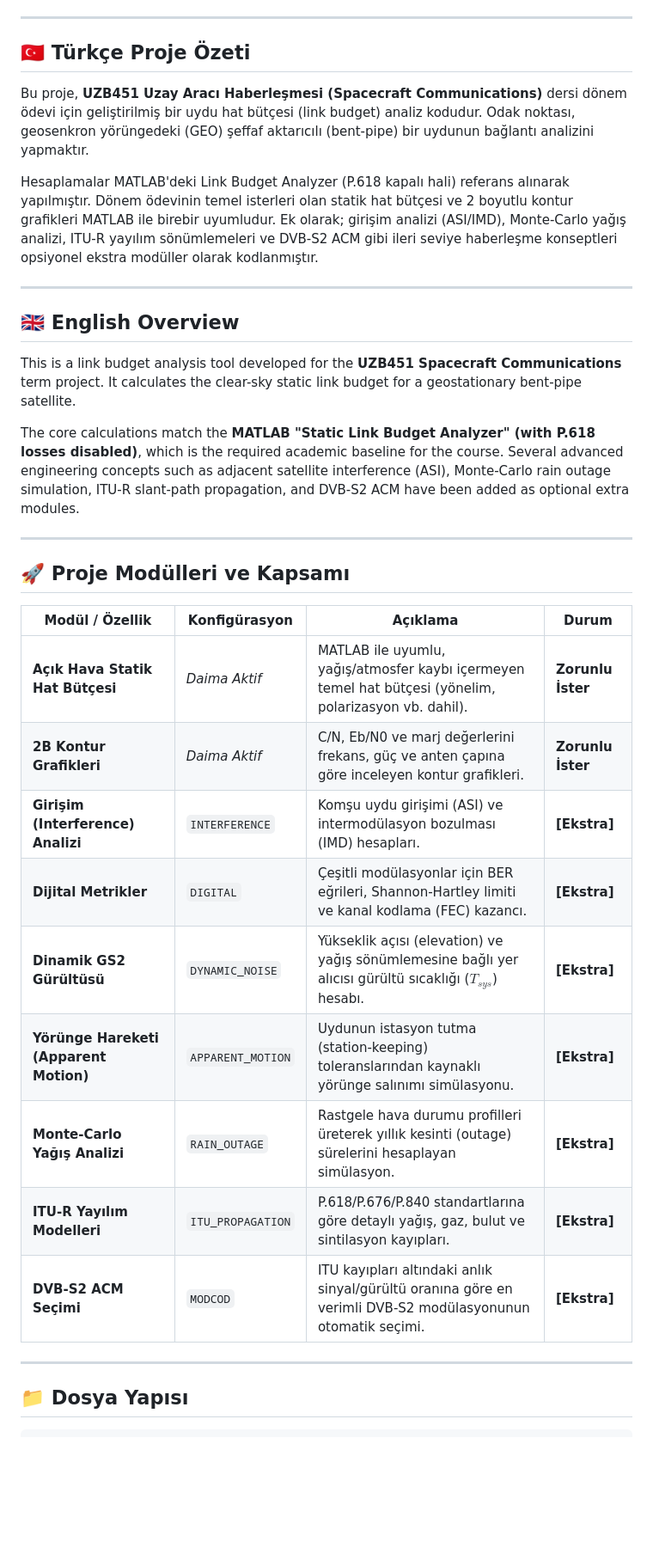
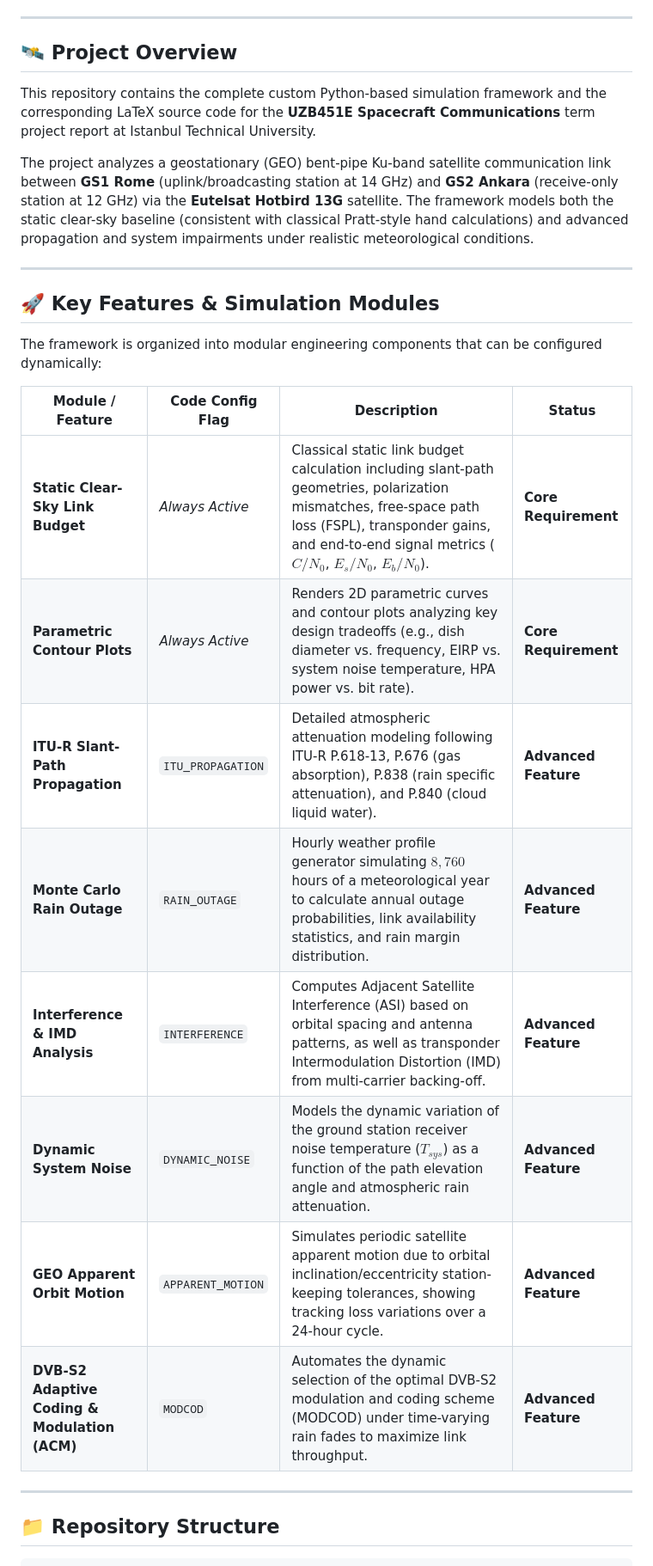
Before and after one commit to ayberkdt/link_budget_analysis, a Markdown page: README.md, the part around one of its changes. Shown at 86% size. Rendered like a GitHub page; blank space fills up the shorter version.

````diff
--- a/README.md
+++ b/README.md
@@ -7,36 +7,30 @@
 
 ---
 
-## 🇹🇷 Türkçe Proje Özeti
-Bu proje, **UZB451 Uzay Aracı Haberleşmesi (Spacecraft Communications)** dersi dönem ödevi için geliştirilmiş bir uydu hat bütçesi (link budget) analiz kodudur. Odak noktası, geosenkron yörüngedeki (GEO) şeffaf aktarıcılı (bent-pipe) bir uydunun bağlantı analizini yapmaktır.
+## 🛰️ Project Overview
+This repository contains the complete custom Python-based simulation framework and the corresponding LaTeX source code for the **UZB451E Spacecraft Communications** term project report at Istanbul Technical University.
 
-Hesaplamalar MATLAB'deki Link Budget Analyzer (P.618 kapalı hali) referans alınarak yapılmıştır. Dönem ödevinin temel isterleri olan statik hat bütçesi ve 2 boyutlu kontur grafikleri MATLAB ile birebir uyumludur. Ek olarak; girişim analizi (ASI/IMD), Monte-Carlo yağış analizi, ITU-R yayılım sönümlemeleri ve DVB-S2 ACM gibi ileri seviye haberleşme konseptleri opsiyonel ekstra modüller olarak kodlanmıştır.
+The project analyzes a geostationary (GEO) bent-pipe Ku-band satellite communication link between **GS1 Rome** (uplink/broadcasting station at 14 GHz) and **GS2 Ankara** (receive-only station at 12 GHz) via the **Eutelsat Hotbird 13G** satellite. The framework models both the static clear-sky baseline (consistent with classical Pratt-style hand calculations) and advanced propagation and system impairments under realistic meteorological conditions.
 
 ---
 
-## 🇬🇧 English Overview
-This is a link budget analysis tool developed for the **UZB451 Spacecraft Communications** term project. It calculates the clear-sky static link budget for a geostationary bent-pipe satellite.
+## 🚀 Key Features & Simulation Modules
 
-The core calculations match the **MATLAB "Static Link Budget Analyzer" (with P.618 losses disabled)**, which is the required academic baseline for the course. Several advanced engineering concepts such as adjacent satellite interference (ASI), Monte-Carlo rain outage simulation, ITU-R slant-path propagation, and DVB-S2 ACM have been added as optional extra modules.
+The framework is organized into modular engineering components that can be configured dynamically:
+
+| Module / Feature | Code Config Flag | Description | Status |
+|---|---|---|---|
+| **Static Clear-Sky Link Budget** | *Always Active* | Classical static link budget calculation including slant-path geometries, polarization mismatches, free-space path loss (FSPL), transponder gains, and end-to-end signal metrics ($C/N_0$, $E_s/N_0$, $E_b/N_0$). | **Core Requirement** |
+| **Parametric Contour Plots** | *Always Active* | Renders 2D parametric curves and contour plots analyzing key design tradeoffs (e.g., dish diameter vs. frequency, EIRP vs. system noise temperature, HPA power vs. bit rate). | **Core Requirement** |
+| **ITU-R Slant-Path Propagation** | `ITU_PROPAGATION` | Detailed atmospheric attenuation modeling following ITU-R P.618-13, P.676 (gas absorption), P.838 (rain specific attenuation), and P.840 (cloud liquid water). | **Advanced Feature** |
+| **Monte Carlo Rain Outage** | `RAIN_OUTAGE` | Hourly weather profile generator simulating $8,760$ hours of a meteorological year to calculate annual outage probabilities, link availability statistics, and rain margin distribution. | **Advanced Feature** |
+| **Interference & IMD Analysis** | `INTERFERENCE` | Computes Adjacent Satellite Interference (ASI) based on orbital spacing and antenna patterns, as well as transponder Intermodulation Distortion (IMD) from multi-carrier backing-off. | **Advanced Feature** |
+| **Dynamic System Noise** | `DYNAMIC_NOISE` | Models the dynamic variation of the ground station receiver noise temperature ($T_{sys}$) as a function of the path elevation angle and atmospheric rain attenuation. | **Advanced Feature** |
+| **GEO Apparent Orbit Motion** | `APPARENT_MOTION` | Simulates periodic satellite apparent motion due to orbital inclination/eccentricity station-keeping tolerances, showing tracking loss variations over a 24-hour cycle. | **Advanced Feature** |
+| **DVB-S2 Adaptive Coding & Modulation (ACM)** | `MODCOD` | Automates the dynamic selection of the optimal DVB-S2 modulation and coding scheme (MODCOD) under time-varying rain fades to maximize link throughput. | **Advanced Feature** |
 
 ---
 
-## 🚀 Proje Modülleri ve Kapsamı
-
-| Modül / Özellik | Konfigürasyon | Açıklama | Durum |
-|---|---|---|---|
-| **Açık Hava Statik Hat Bütçesi** | *Daima Aktif* | MATLAB ile uyumlu, yağış/atmosfer kaybı içermeyen temel hat bütçesi (yönelim, polarizasyon vb. dahil). | **Zorunlu İster** |
-| **2B Kontur Grafikleri** | *Daima Aktif* | C/N, Eb/N0 ve marj değerlerini frekans, güç ve anten çapına göre inceleyen kontur grafikleri. | **Zorunlu İster** |
-| **Girişim (Interference) Analizi** | `INTERFERENCE` | Komşu uydu girişimi (ASI) ve intermodülasyon bozulması (IMD) hesapları. | **[Ekstra]** |
-| **Dijital Metrikler** | `DIGITAL` | Çeşitli modülasyonlar için BER eğrileri, Shannon-Hartley limiti ve kanal kodlama (FEC) kazancı. | **[Ekstra]** |
-| **Dinamik GS2 Gürültüsü** | `DYNAMIC_NOISE` | Yükseklik açısı (elevation) ve yağış sönümlemesine bağlı yer alıcısı gürültü sıcaklığı ($T_{sys}$) hesabı. | **[Ekstra]** |
-| **Yörünge Hareketi (Apparent Motion)**| `APPARENT_MOTION` | Uydunun istasyon tutma (station-keeping) toleranslarından kaynaklı yörünge salınımı simülasyonu. | **[Ekstra]** |
-| **Monte-Carlo Yağış Analizi** | `RAIN_OUTAGE` | Rastgele hava durumu profilleri üreterek yıllık kesinti (outage) sürelerini hesaplayan simülasyon. | **[Ekstra]** |
-| **ITU-R Yayılım Modelleri** | `ITU_PROPAGATION` | P.618/P.676/P.840 standartlarına göre detaylı yağış, gaz, bulut ve sintilasyon kayıpları. | **[Ekstra]** |
-| **DVB-S2 ACM Seçimi** | `MODCOD` | ITU kayıpları altındaki anlık sinyal/gürültü oranına göre en verimli DVB-S2 modülasyonunun otomatik seçimi. | **[Ekstra]** |
-
----
-
-## 📁 Dosya Yapısı
+## 📁 Repository Structure
 
 ```text
````
Also changed, not shown: other parts of README.md (+72 -50 lines).
